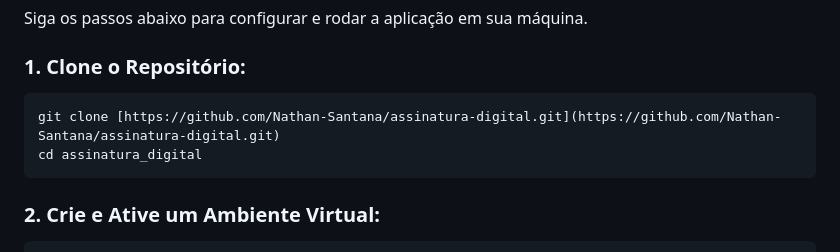
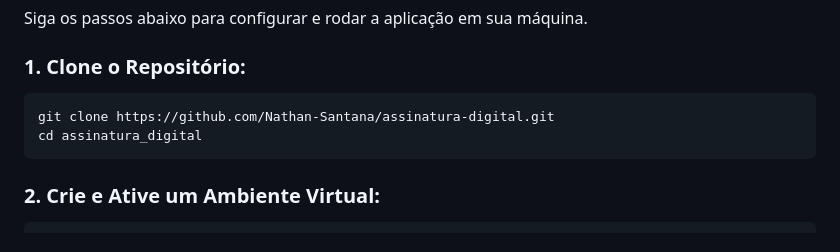
Before and after one commit to Nathan-Santana/assinatura-digital, a Markdown page: README.md, the part around the change. Drawn GitHub-style.

````diff
--- a/README.md
+++ b/README.md
@@ -52,7 +52,7 @@ Siga os passos abaixo para configurar e rodar a aplicação em sua máquina.
 ### 1. Clone o Repositório:
 
 ```python
-git clone [https://github.com/Nathan-Santana/assinatura-digital.git](https://github.com/Nathan-Santana/assinatura-digital.git)
+git clone https://github.com/Nathan-Santana/assinatura-digital.git
 cd assinatura_digital
 ```
 ### 2. Crie e Ative um Ambiente Virtual:
````
